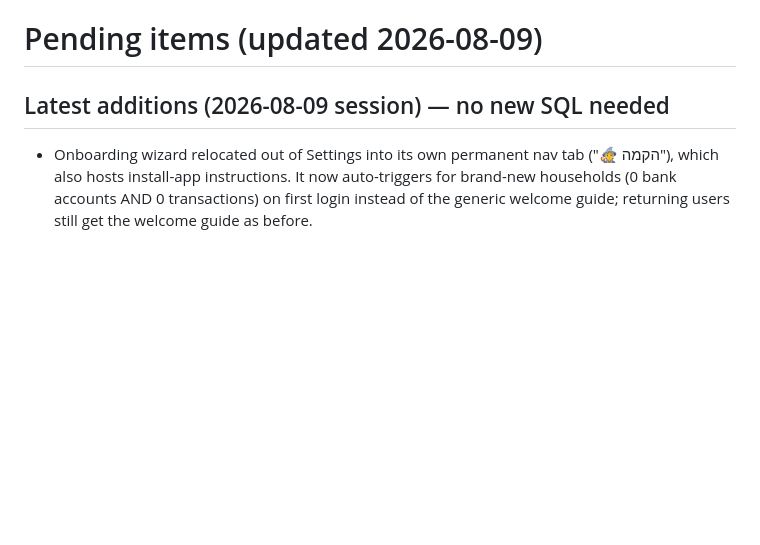
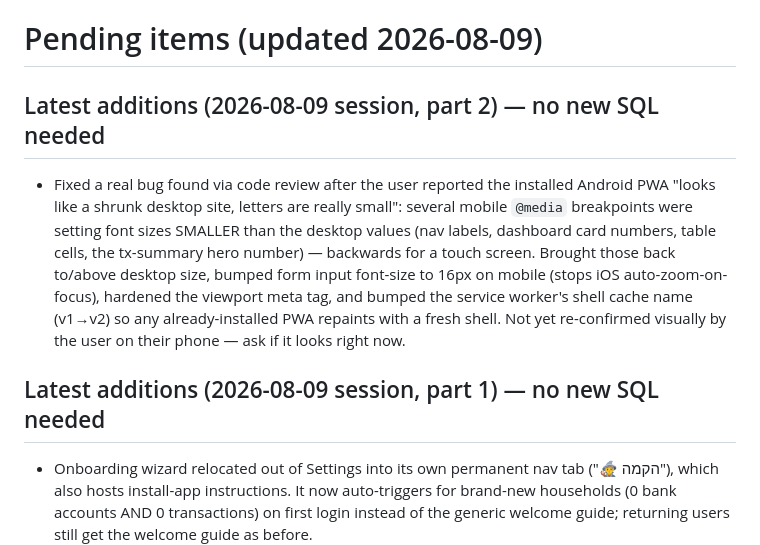
Before and after one commit to yc196819-oss/budget-app-365, a Markdown page: PENDING.md, the part around the change. Drawn GitHub-style; blank space fills up the shorter version.

Commit message:
Update PENDING.md with the mobile text-sizing fix
Co-Authored-By: Claude Sonnet 5 <noreply@anthropic.com>

```diff
--- a/PENDING.md
+++ b/PENDING.md
@@ -1,6 +1,19 @@
 # Pending items (updated 2026-08-09)
 
-## Latest additions (2026-08-09 session) — no new SQL needed
+## Latest additions (2026-08-09 session, part 2) — no new SQL needed
+- Fixed a real bug found via code review after the user reported the
+  installed Android PWA "looks like a shrunk desktop site, letters are
+  really small": several mobile `@media` breakpoints were setting font
+  sizes SMALLER than the desktop values (nav labels, dashboard card
+  numbers, table cells, the tx-summary hero number) — backwards for a
+  touch screen. Brought those back to/above desktop size, bumped form
+  input font-size to 16px on mobile (stops iOS auto-zoom-on-focus),
+  hardened the viewport meta tag, and bumped the service worker's shell
+  cache name (v1→v2) so any already-installed PWA repaints with a fresh
+  shell. Not yet re-confirmed visually by the user on their phone — ask
+  if it looks right now.
+
+## Latest additions (2026-08-09 session, part 1) — no new SQL needed
 - Onboarding wizard relocated out of Settings into its own permanent nav tab
   ("🧙 הקמה"), which also hosts install-app instructions. It now auto-triggers
   for brand-new households (0 bank accounts AND 0 transactions) on first login
```
